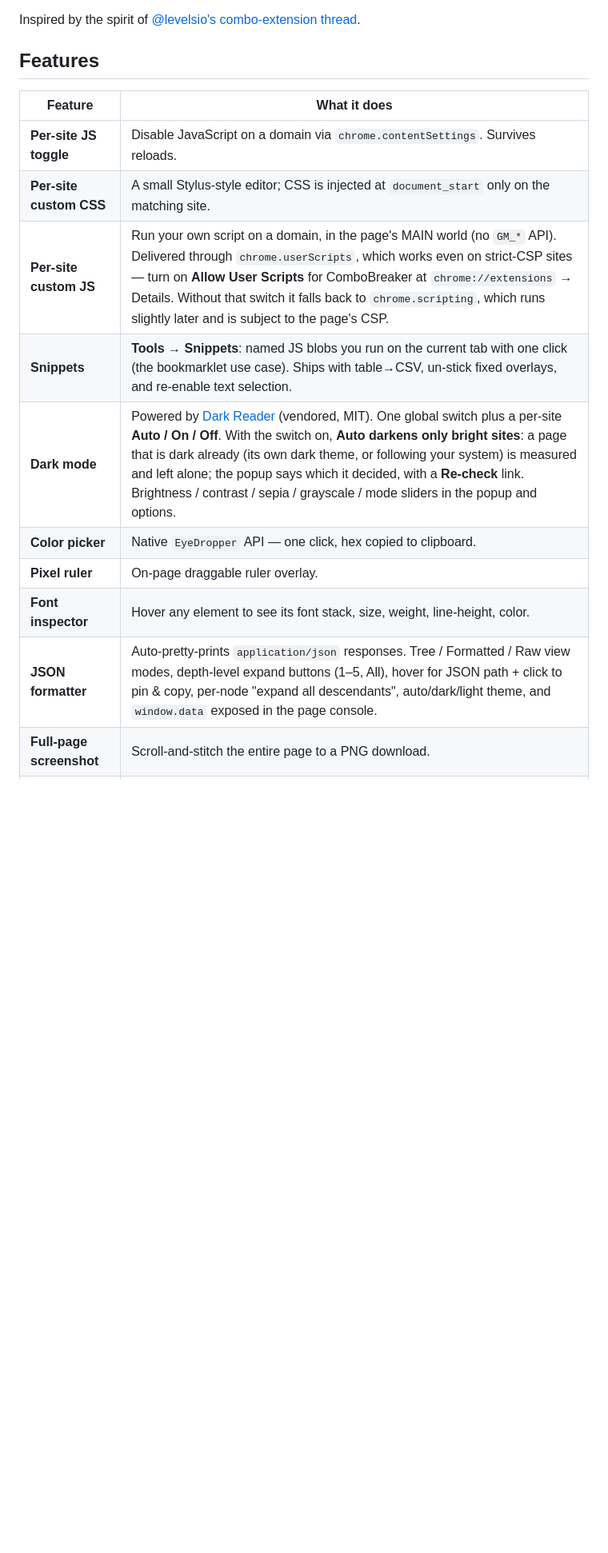
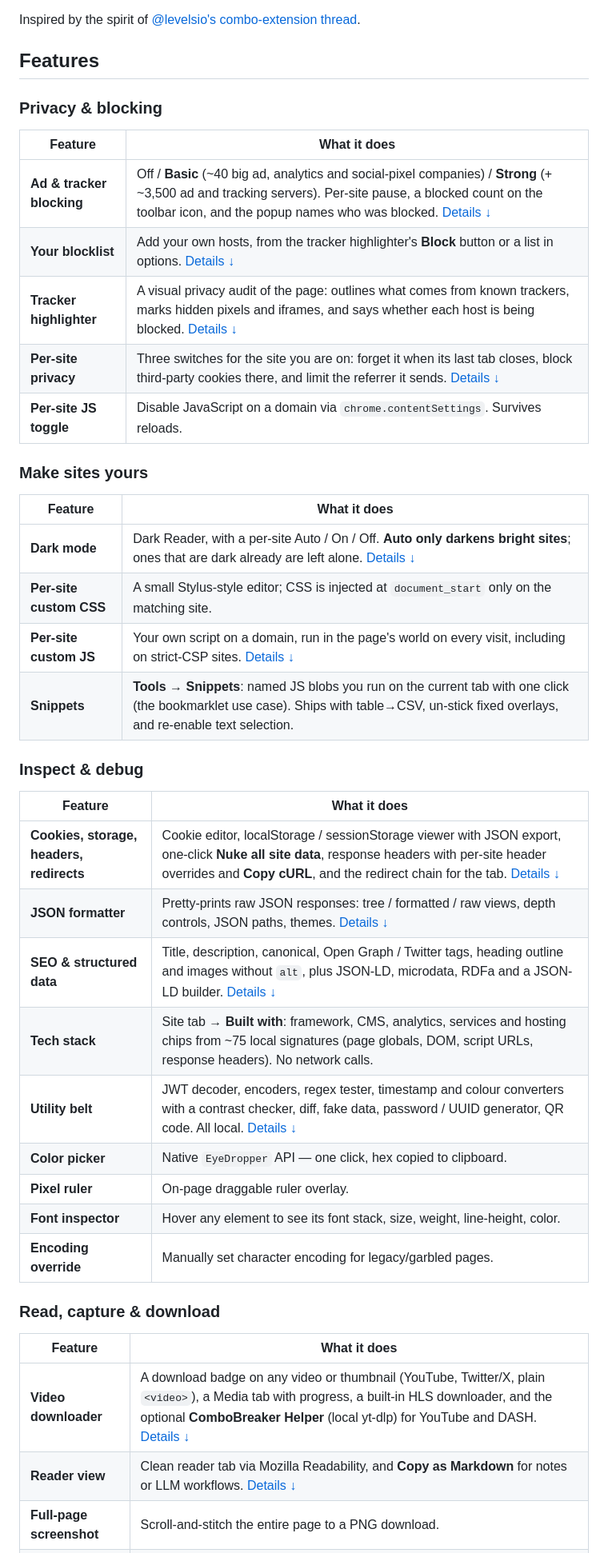
Before and after one commit to scootsmagoo/combobreaker, a Markdown page: README.md, the part around one of its changes. Shown at 80% size. Rendered like a GitHub page; blank space fills up the shorter version.

```diff
--- a/README.md
+++ b/README.md
@@ -10,15 +10,43 @@ Inspired by the spirit of [@levelsio's combo-extension thread](https://x.com/lev
 
 ## Features
 
+### Privacy & blocking
+
 | Feature | What it does |
 |---|---|
+| **Ad & tracker blocking** | Off / **Basic** (~40 big ad, analytics and social-pixel companies) / **Strong** (+ ~3,500 ad and tracking servers). Per-site pause, a blocked count on the toolbar icon, and the popup names who was blocked. [Details ↓](#ad--tracker-blocking) |
+| **Your blocklist** | Add your own hosts, from the tracker highlighter's **Block** button or a list in options. [Details ↓](#your-blocklist) |
+| **Tracker highlighter** | A visual privacy audit of the page: outlines what comes from known trackers, marks hidden pixels and iframes, and says whether each host is being blocked. [Details ↓](#tracker-highlighter) |
+| **Per-site privacy** | Three switches for the site you are on: forget it when its last tab closes, block third-party cookies there, and limit the referrer it sends. [Details ↓](#per-site-privacy) |
 | **Per-site JS toggle** | Disable JavaScript on a domain via `chrome.contentSettings`. Survives reloads. |
+
+### Make sites yours
+
+| Feature | What it does |
+|---|---|
+| **Dark mode** | Dark Reader, with a per-site Auto / On / Off. **Auto only darkens bright sites**; ones that are dark already are left alone. [Details ↓](#dark-mode) |
 | **Per-site custom CSS** | A small Stylus-style editor; CSS is injected at `document_start` only on the matching site. |
-| **Per-site custom JS** | Run your own script on a domain, in the page's MAIN world (no `GM_*` API). Delivered through `chrome.userScripts`, which works even on strict-CSP sites — turn on **Allow User Scripts** for ComboBreaker at `chrome://extensions` → Details. Without that switch it falls back to `chrome.scripting`, which runs slightly later and is subject to the page's CSP. |
+| **Per-site custom JS** | Your own script on a domain, run in the page's world on every visit, including on strict-CSP sites. [Details ↓](#per-site-custom-js) |
 | **Snippets** | **Tools → Snippets**: named JS blobs you run on the current tab with one click (the bookmarklet use case). Ships with table→CSV, un-stick fixed overlays, and re-enable text selection. |
-| **Dark mode** | Powered by [Dark Reader](https://darkreader.org/) (vendored, MIT). One global switch plus a per-site **Auto / On / Off**. With the switch on, **Auto darkens only bright sites**: a page that is dark already (its own dark theme, or following your system) is measured and left alone; the popup says which it decided, with a **Re-check** link. Brightness / contrast / sepia / grayscale / mode sliders in the popup and options. |
+
+### Inspect & debug
+
+| Feature | What it does |
+|---|---|
+| **Cookies, storage, headers, redirects** | Cookie editor, localStorage / sessionStorage viewer with JSON export, one-click **Nuke all site data**, response headers with per-site header overrides and **Copy cURL**, and the redirect chain for the tab. [Details ↓](#cookies-storage-headers-redirects) |
+| **JSON formatter** | Pretty-prints raw JSON responses: tree / formatted / raw views, depth controls, JSON paths, themes. [Details ↓](#json-formatter) |
+| **SEO & structured data** | Title, description, canonical, Open Graph / Twitter tags, heading outline and images without `alt`, plus JSON-LD, microdata, RDFa and a JSON-LD builder. [Details ↓](#seo--structured-data) |
+| **Tech stack** | Site tab → **Built with**: framework, CMS, analytics, services and hosting chips from ~75 local signatures (page globals, DOM, script URLs, response headers). No network calls. |
+| **Utility belt** | JWT decoder, encoders, regex tester, timestamp and colour converters with a contrast checker, diff, fake data, password / UUID generator, QR code. All local. [Details ↓](#utility-belt) |
 | **Color picker** | Native `EyeDropper` API — one click, hex copied to clipboard. |
 | **Pixel ruler** | On-page draggable ruler overlay. |
 | **Font inspector** | Hover any element to see its font stack, size, weight, line-height, color. |
-| **JSON formatter** | Auto-pretty-prints `application/json` responses. Tree / Formatted / Raw view modes, depth-level expand buttons (1–5, All), hover for JSON path + click to pin & copy, per-node "expand all descendants", auto/dark/light theme, and `window.data` exposed in the page console. |
+| **Encoding override** | Manually set character encoding for legacy/garbled pages. |
+
+### Read, capture & download
+
+| Feature | What it does |
+|---|---|
+| **Video downloader** | A download badge on any video or thumbnail (YouTube, Twitter/X, plain `<video>`), a Media tab with progress, a built-in HLS downloader, and the optional **ComboBreaker Helper** (local yt-dlp) for YouTube and DASH. [Details ↓](#video-downloader) |
+| **Reader view** | Clean reader tab via Mozilla Readability, and **Copy as Markdown** for notes or LLM workflows. [Details ↓](#reader-view) |
 | **Full-page screenshot** | Scroll-and-stitch the entire page to a PNG download. |
```
Also changed, not shown: other parts of README.md (+63 -13 lines).
